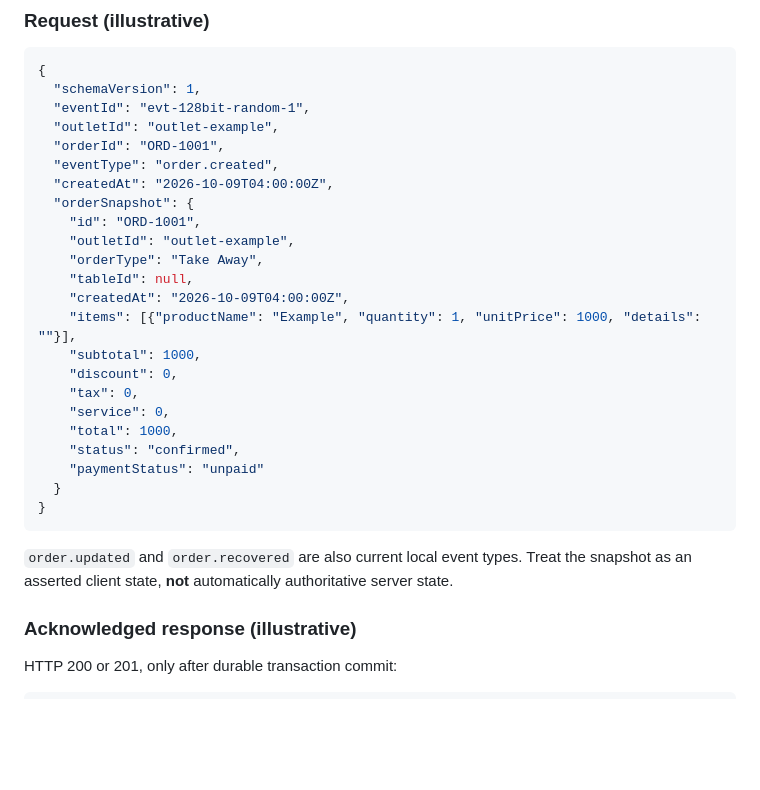
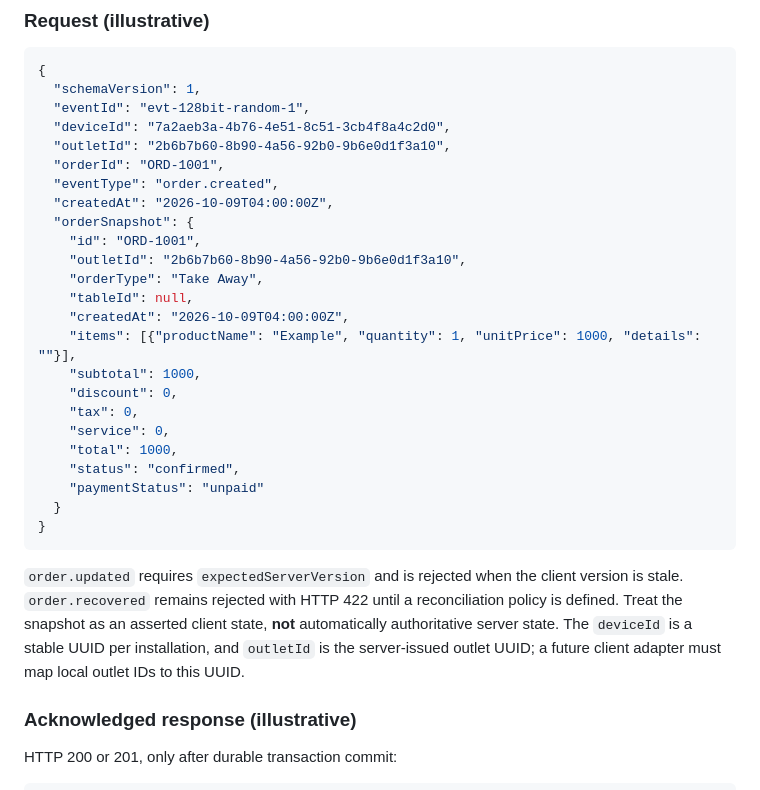
Before and after one commit to firefa123/FIREFA-9580220, a Markdown page: docs/architecture/7k-a-backend-sync-contract.md, the part around the change. Rendered like a GitHub page; blank space fills up the shorter version.

Commit message:
docs(sync): align contract with device identity and versioned updates

````diff
--- a/docs/architecture/7k-a-backend-sync-contract.md
+++ b/docs/architecture/7k-a-backend-sync-contract.md
@@ -30,13 +30,14 @@ Status: **PROPOSED / NOT IMPLEMENTED**. This is an architecture contract, not a
 {
   "schemaVersion": 1,
   "eventId": "evt-128bit-random-1",
-  "outletId": "outlet-example",
+  "deviceId": "7a2aeb3a-4b76-4e51-8c51-3cb4f8a4c2d0",
+  "outletId": "2b6b7b60-8b90-4a56-92b0-9b6e0d1f3a10",
   "orderId": "ORD-1001",
   "eventType": "order.created",
   "createdAt": "2026-10-09T04:00:00Z",
   "orderSnapshot": {
     "id": "ORD-1001",
-    "outletId": "outlet-example",
+    "outletId": "2b6b7b60-8b90-4a56-92b0-9b6e0d1f3a10",
     "orderType": "Take Away",
     "tableId": null,
     "createdAt": "2026-10-09T04:00:00Z",
@@ -52,7 +53,7 @@ Status: **PROPOSED / NOT IMPLEMENTED**. This is an architecture contract, not a
 }
 ```
 
-`order.updated` and `order.recovered` are also current local event types. Treat the snapshot as an asserted client state, **not** automatically authoritative server state.
+`order.updated` requires `expectedServerVersion` and is rejected when the client version is stale. `order.recovered` remains rejected with HTTP 422 until a reconciliation policy is defined. Treat the snapshot as an asserted client state, **not** automatically authoritative server state. The `deviceId` is a stable UUID per installation, and `outletId` is the server-issued outlet UUID; a future client adapter must map local outlet IDs to this UUID.
 
 ### Acknowledged response (illustrative)
 
````
